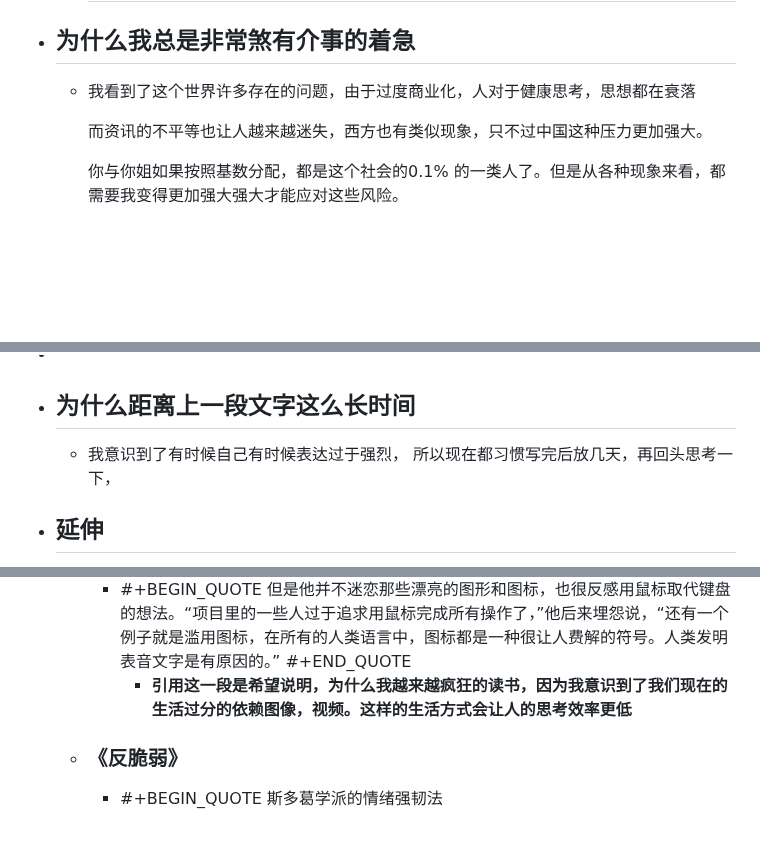
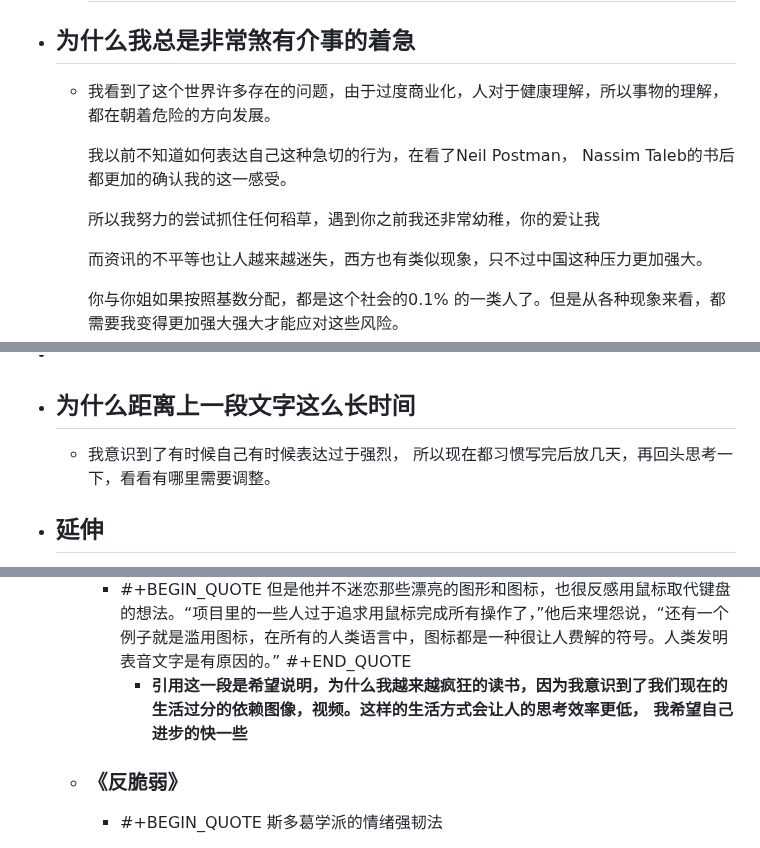
Before and after one commit to jojotabako/qin, a Markdown page: pages/发现了自己的人格属性.md, 3 parts joined by grey strips. Drawn GitHub-style; blank space fills up the shorter version.

Commit message:
Auto saved by Logseq

```diff
--- a/pages/发现了自己的人格属性.md
+++ b/pages/发现了自己的人格属性.md
@@ -103,7 +105,11 @@ public:: true
 	  而且这个东西不是可以轻易复制的，需要许多条件的具备，比如有的人可能不需要像我学习这么多就可以达成身心灵的平衡，而我的人格特点就是处理复杂问题，所以我这种类型也叫做“建筑师”。
 	  ---
 - ## 为什么我总是非常煞有介事的着急
-	- 我看到了这个世界许多存在的问题，由于过度商业化，人对于健康思考，思想都在衰落
+	- 我看到了这个世界许多存在的问题，由于过度商业化，人对于健康理解，所以事物的理解，都在朝着危险的方向发展。
+
+	  我以前不知道如何表达自己这种急切的行为，在看了Neil Postman， Nassim Taleb的书后都更加的确认我的这一感受。
+
+	  所以我努力的尝试抓住任何稻草，遇到你之前我还非常幼稚，你的爱让我
 
 	  而资讯的不平等也让人越来越迷失，西方也有类似现象，只不过中国这种压力更加强大。
 
@@ -118,7 +124,7 @@ public:: true
 	  如今我能与世界各地高素质的人交流，而且能获得如此多的启发，这是我梦寐以求的。
 -
 - ## 为什么距离上一段文字这么长时间
-	- 我意识到了有时候自己有时候表达过于强烈， 所以现在都习惯写完后放几天，再回头思考一下，
+	- 我意识到了有时候自己有时候表达过于强烈， 所以现在都习惯写完后放几天，再回头思考一下，看看有哪里需要调整。
 - ## 延伸
 	- [5个INTJ感到被误解的原因_哔哩哔哩_bilibili](https://www.bilibili.com/video/BV1zN411i73T)
 		- ==--- 希望证明我上面所说的不只是我自的“妄想”==
@@ -146,7 +152,7 @@ public:: true
 		- #+BEGIN_QUOTE
 		  但是他并不迷恋那些漂亮的图形和图标，也很反感用鼠标取代键盘的想法。“项目里的一些人过于追求用鼠标完成所有操作了，”他后来埋怨说，“还有一个例子就是滥用图标，在所有的人类语言中，图标都是一种很让人费解的符号。人类发明表音文字是有原因的。”
 		  #+END_QUOTE
-			- **引用这一段是希望说明，为什么我越来越疯狂的读书，因为我意识到了我们现在的生活过分的依赖图像，视频。这样的生活方式会让人的思考效率更低**
+			- **引用这一段是希望说明，为什么我越来越疯狂的读书，因为我意识到了我们现在的生活过分的依赖图像，视频。这样的生活方式会让人的思考效率更低， 我希望自己进步的快一些**
 	- ### 《反脆弱》
 		- #+BEGIN_QUOTE
 		  斯多葛学派的情绪强韧法
```
Also changed, not shown: other parts of pages/发现了自己的人格属性.md (+2 -0 lines).
